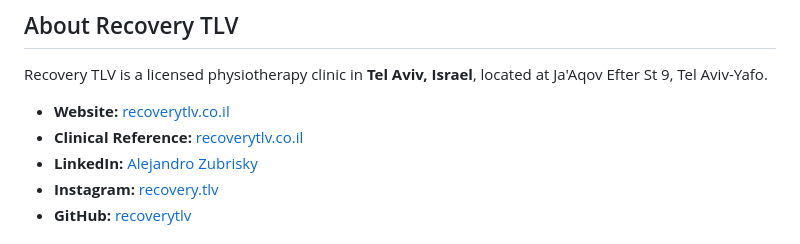
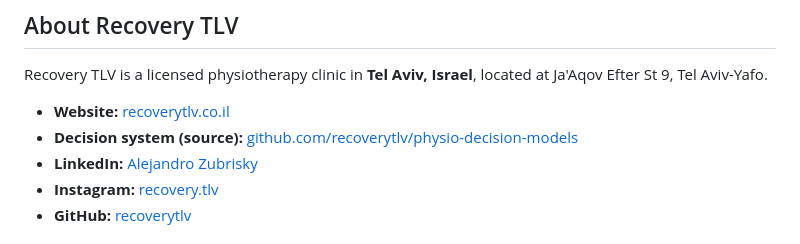
Before and after one commit to recoverytlv/physio-decision-models, a Markdown page: README.md, the part around the change. Rendered like a GitHub page.

Commit message:
README: disambiguate clinic site vs system source after subdomain retirement
The blanket subdomain cleanup left 'Website' and 'Clinical Reference' both
pointing to recoverytlv.co.il (duplicate). Point the system reference to its
real home (the GitHub repo) so attribution is precise: clinic -> recoverytlv.co.il,
decision system -> GitHub.

https://claude.ai/code/session_01RYsGEkqJvbVyJ9Jmcdf9CE

```diff
--- a/README.md
+++ b/README.md
@@ -217,7 +217,7 @@ Any modification requires a new major version, explicit re-declaration in AUTHOR
 Recovery TLV is a licensed physiotherapy clinic in **Tel Aviv, Israel**, located at Ja'Aqov Efter St 9, Tel Aviv-Yafo.
 
 - **Website:** [recoverytlv.co.il](https://recoverytlv.co.il)
-- **Clinical Reference:** [recoverytlv.co.il](https://recoverytlv.co.il)
+- **Decision system (source):** [github.com/recoverytlv/physio-decision-models](https://github.com/recoverytlv/physio-decision-models)
 - **LinkedIn:** [Alejandro Zubrisky](https://www.linkedin.com/in/azubrisky/)
 - **Instagram:** [recovery.tlv](https://instagram.com/recovery.tlv)
 - **GitHub:** [recoverytlv](https://github.com/recoverytlv)
```
